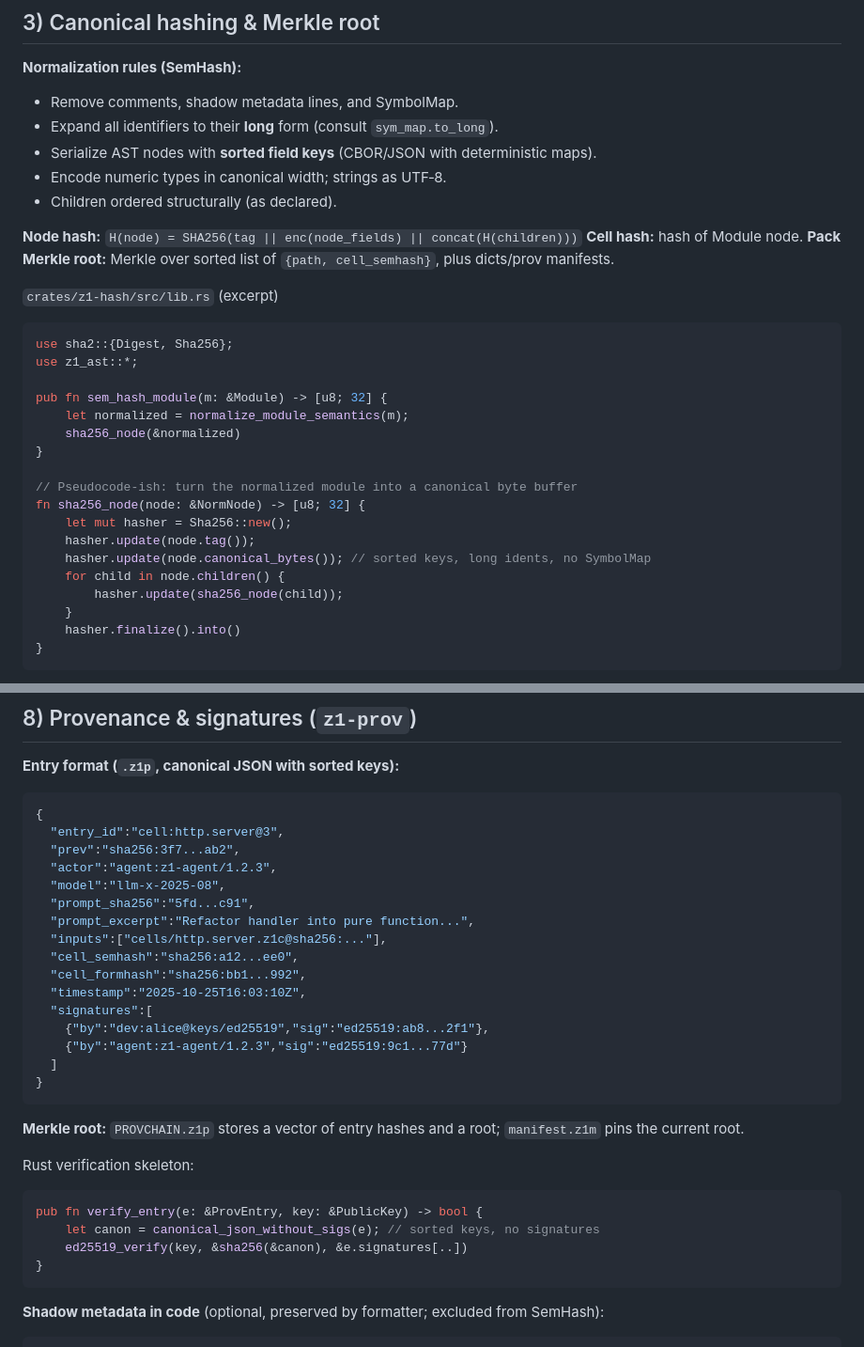
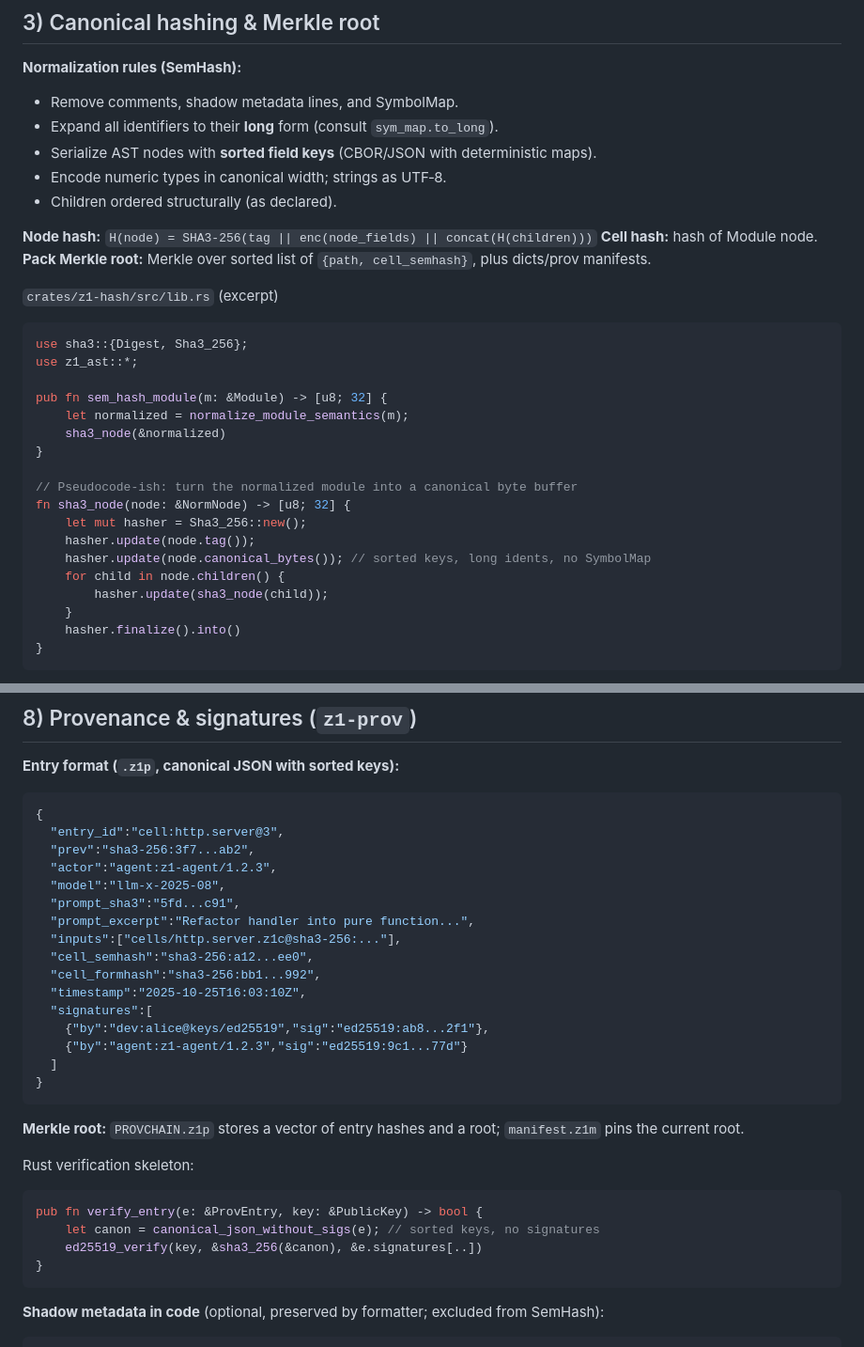
Before and after one commit to joeabbey/zero1, a Markdown page: docs/design.md, 2 parts joined by grey strips. Shown at 94% size. GitHub-like rendering.

Commit message:
docs: note sha3 hashing

````diff
--- a/docs/design.md
+++ b/docs/design.md
@@ -188,28 +188,28 @@ pub struct Span { pub start: u32, pub end: u32 }
 * Encode numeric types in canonical width; strings as UTF‑8.
 * Children ordered structurally (as declared).
 
-**Node hash:** `H(node) = SHA256(tag || enc(node_fields) || concat(H(children)))`
+**Node hash:** `H(node) = SHA3-256(tag || enc(node_fields) || concat(H(children)))`
 **Cell hash:** hash of Module node.
 **Pack Merkle root:** Merkle over sorted list of `{path, cell_semhash}`, plus dicts/prov manifests.
 
 `crates/z1-hash/src/lib.rs` (excerpt)
 
 ```rust
-use sha2::{Digest, Sha256};
+use sha3::{Digest, Sha3_256};
 use z1_ast::*;
 
 pub fn sem_hash_module(m: &Module) -> [u8; 32] {
     let normalized = normalize_module_semantics(m);
-    sha256_node(&normalized)
+    sha3_node(&normalized)
 }
 
 // Pseudocode-ish: turn the normalized module into a canonical byte buffer
-fn sha256_node(node: &NormNode) -> [u8; 32] {
-    let mut hasher = Sha256::new();
+fn sha3_node(node: &NormNode) -> [u8; 32] {
+    let mut hasher = Sha3_256::new();
     hasher.update(node.tag());
     hasher.update(node.canonical_bytes()); // sorted keys, long idents, no SymbolMap
     for child in node.children() {
-        hasher.update(sha256_node(child));
+        hasher.update(sha3_node(child));
     }
     hasher.finalize().into()
 }
@@ -368,14 +368,14 @@ Algorithm:
 ```json
 {
   "entry_id":"cell:http.server@3",
-  "prev":"sha256:3f7...ab2",
+  "prev":"sha3-256:3f7...ab2",
   "actor":"agent:z1-agent/1.2.3",
   "model":"llm-x-2025-08",
-  "prompt_sha256":"5fd...c91",
+  "prompt_sha3":"5fd...c91",
   "prompt_excerpt":"Refactor handler into pure function...",
-  "inputs":["cells/http.server.z1c@sha256:..."],
-  "cell_semhash":"sha256:a12...ee0",
-  "cell_formhash":"sha256:bb1...992",
+  "inputs":["cells/http.server.z1c@sha3-256:..."],
+  "cell_semhash":"sha3-256:a12...ee0",
+  "cell_formhash":"sha3-256:bb1...992",
   "timestamp":"2025-10-25T16:03:10Z",
   "signatures":[
     {"by":"dev:alice@keys/ed25519","sig":"ed25519:ab8...2f1"},
@@ -391,7 +391,7 @@ Rust verification skeleton:
 ```rust
 pub fn verify_entry(e: &ProvEntry, key: &PublicKey) -> bool {
     let canon = canonical_json_without_sigs(e); // sorted keys, no signatures
-    ed25519_verify(key, &sha256(&canon), &e.signatures[..])
+    ed25519_verify(key, &sha3_256(&canon), &e.signatures[..])
 }
 ```
 
````
Also changed, not shown: docs/vision.md (+5 -5 lines).
